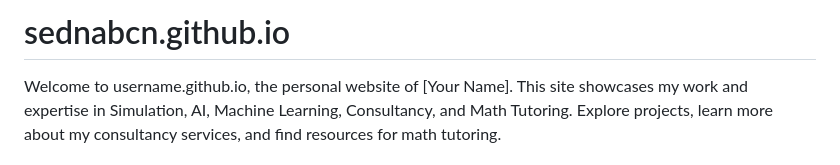
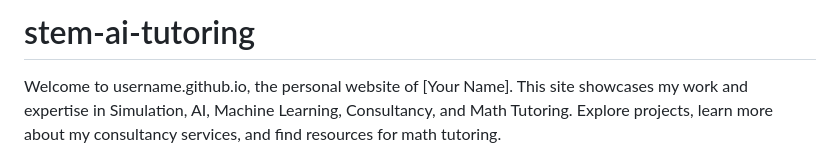
Before and after one commit to sednabcn/stem-ai-tutoring, a Markdown page: README.md, the part around the change. Rendered like a GitHub page.

```diff
--- a/README.md
+++ b/README.md
@@ -1,4 +1,4 @@
-# sednabcn.github.io
+# stem-ai-tutoring
  Welcome to username.github.io, the personal website of [Your Name]. This site showcases my work and expertise in Simulation, AI, Machine Learning, Consultancy, and Math Tutoring. Explore projects, learn more about my consultancy services, and find resources for math tutoring.
 
 ## Table of Contents
```
